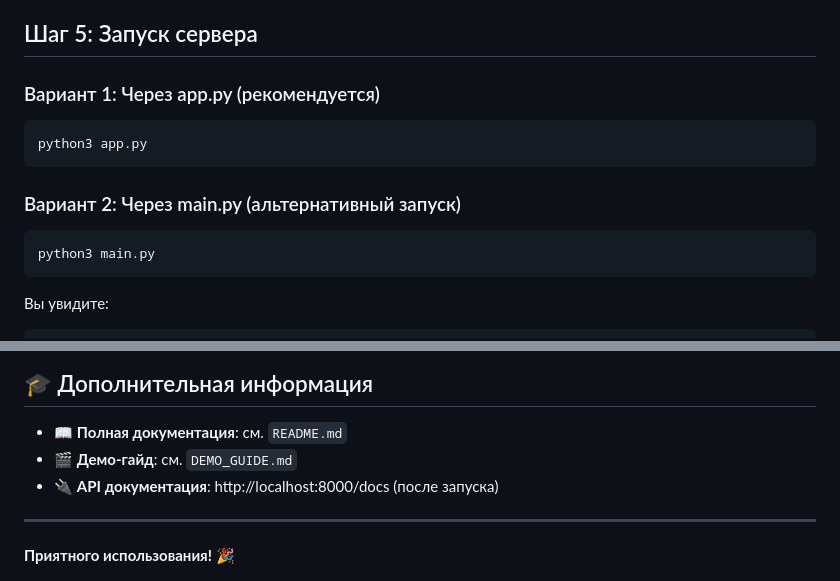
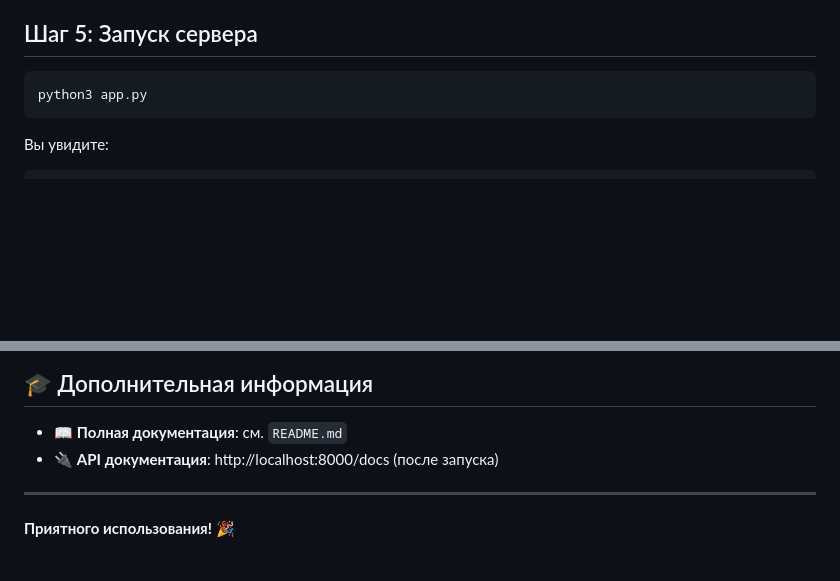
Before and after one commit to Alexander21040868/AI-For-Finance-Hack, a Markdown page: QUICKSTART.md, 2 parts joined by grey strips. GitHub-like rendering; blank space fills up the shorter version.

````diff
--- a/QUICKSTART.md
+++ b/QUICKSTART.md
@@ -45,14 +45,8 @@ OPEN_ROUTER_API_KEY=ваш_ключ_здесь
 
 ## Шаг 5: Запуск сервера
 
-### Вариант 1: Через app.py (рекомендуется)
 ```bash
 python3 app.py
-```
-
-### Вариант 2: Через main.py (альтернативный запуск)
-```bash
-python3 main.py
 ```
 
 Вы увидите:
@@ -182,7 +176,6 @@ curl http://localhost:8000/health
 ## 🎓 Дополнительная информация
 
 - 📖 **Полная документация**: см. `README.md`
-- 🎬 **Демо-гайд**: см. `DEMO_GUIDE.md`
 - 🔌 **API документация**: http://localhost:8000/docs (после запуска)
 
 ---
````
